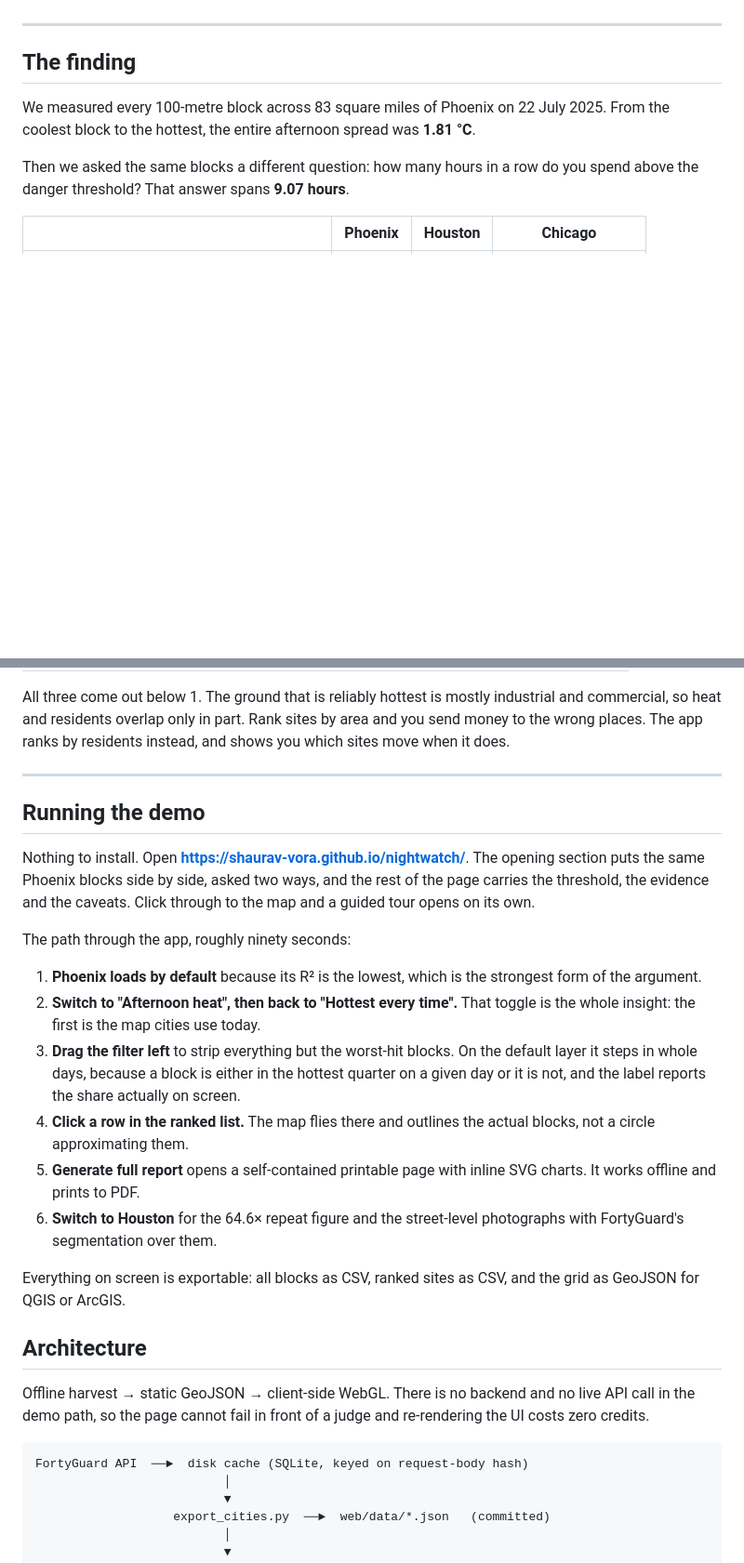
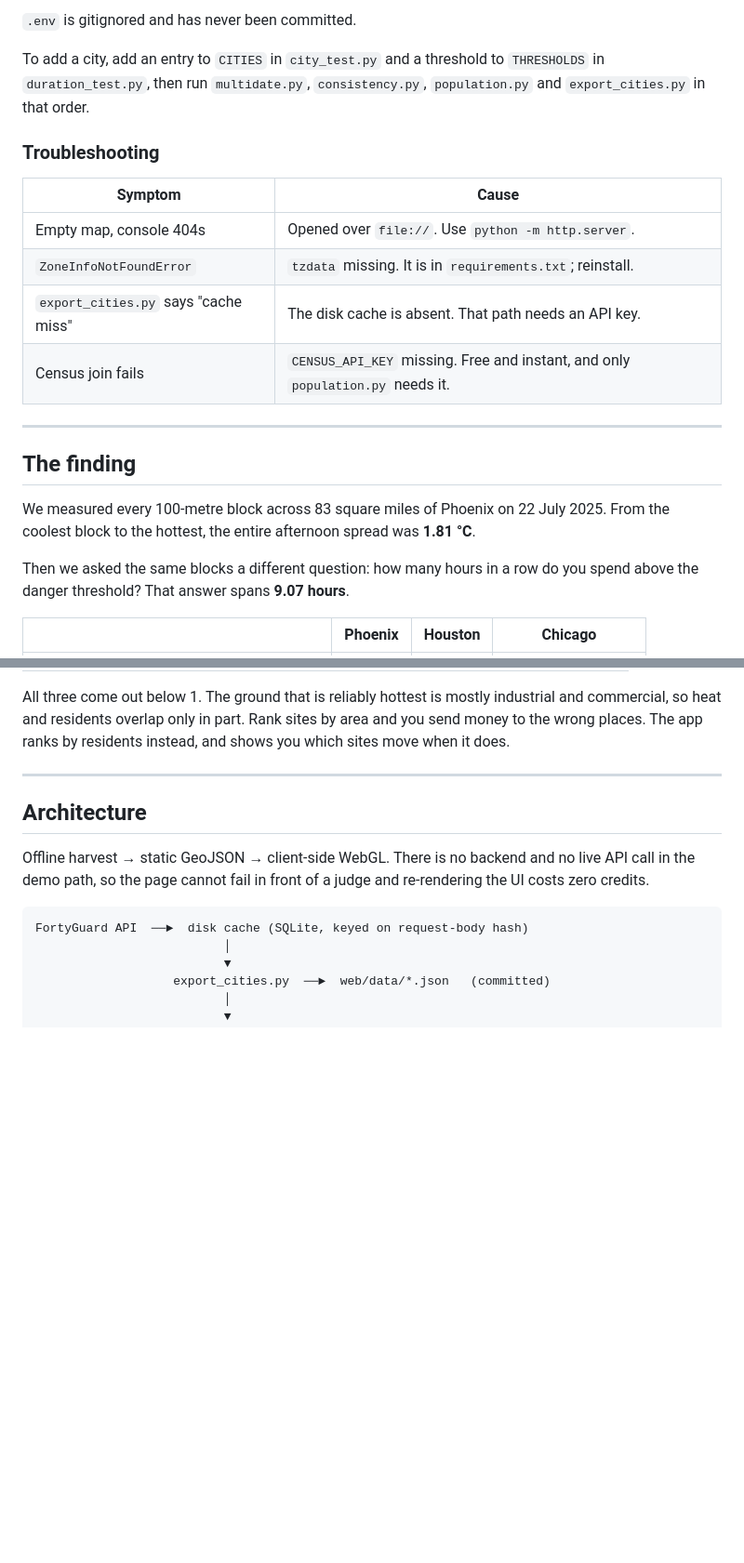
Before and after one commit to Shaurav-Vora/nightwatch, a Markdown page: README.md, 2 parts joined by grey strips. Shown at 93% size. Rendered like a GitHub page; blank space fills up the shorter version.

```diff
--- a/README.md
+++ b/README.md
@@ -11,3 +152,17 @@ time.
+`.env` is gitignored and has never been committed.
+
+To add a city, add an entry to `CITIES` in `city_test.py` and a threshold to
+`THRESHOLDS` in `duration_test.py`, then run `multidate.py`, `consistency.py`,
+`population.py` and `export_cities.py` in that order.
+
+### Troubleshooting
+
+| Symptom | Cause |
+|---|---|
+| Empty map, console 404s | Opened over `file://`. Use `python -m http.server`. |
+| `ZoneInfoNotFoundError` | `tzdata` missing. It is in `requirements.txt`; reinstall. |
+| `export_cities.py` says "cache miss" | The disk cache is absent. That path needs an API key. |
+| Census join fails | `CENSUS_API_KEY` missing. Free and instant, and only `population.py` needs it. |
 
 ---
 
@@ -125,33 +280,6 @@ sites by area and you send money to the wrong places. The app ranks by
 residents instead, and shows you which sites move when it does.
 
 ---
-
-## Running the demo
-
-Nothing to install. Open **https://shaurav-vora.github.io/nightwatch/**. The
-opening section puts the same Phoenix blocks side by side, asked two ways, and
-the rest of the page carries the threshold, the evidence and the caveats.
-Click through to the map and a guided tour opens on its own.
-
-The path through the app, roughly ninety seconds:
-
-1. **Phoenix loads by default** because its R² is the lowest, which is the
-   strongest form of the argument.
-2. **Switch to "Afternoon heat", then back to "Hottest every time".** That
-   toggle is the whole insight: the first is the map cities use today.
-3. **Drag the filter left** to strip everything but the worst-hit blocks. On
-   the default layer it steps in whole days, because a block is either in the
-   hottest quarter on a given day or it is not, and the label reports the
-   share actually on screen.
-4. **Click a row in the ranked list.** The map flies there and outlines the
-   actual blocks, not a circle approximating them.
-5. **Generate full report** opens a self-contained printable page with inline
-   SVG charts. It works offline and prints to PDF.
-6. **Switch to Houston** for the 64.6× repeat figure and the street-level
-   photographs with FortyGuard's segmentation over them.
-
-Everything on screen is exportable: all blocks as CSV, ranked sites as CSV,
-and the grid as GeoJSON for QGIS or ArcGIS.
 
 ## Architecture
 
```
Also changed, not shown: other parts of README.md (+194 -74 lines).
